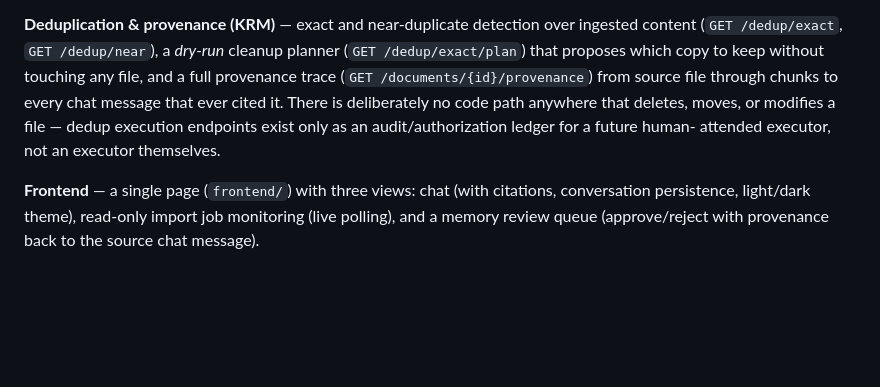
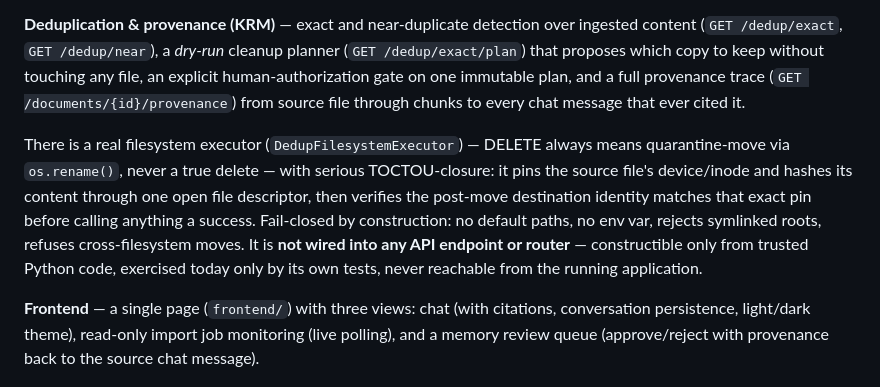
Before and after one commit to shrinivaspattar/AI_Brain, a Markdown page: README.md, the part around the change. Drawn GitHub-style; blank space fills up the shorter version.

Commit message:
docs: correct README claim about the dedup filesystem executor
The previous README asserted "no code path anywhere that deletes,
moves, or modifies a file," copying a stale claim from
DedupPlanAuthorizationService's own docstring, which itself calls the
filesystem executor "a filesystem executor that does not exist
anywhere in this codebase." Both are wrong: app/dedup/executor.py's
DedupFilesystemExecutor is a real, tested, TOCTOU-closed quarantine-
move executor (inode/device pinning across a single file descriptor,
fail-closed with no default paths). It is simply never wired into any
API endpoint - reachable only from trusted Python code, exercised
today only by tests. Corrected after reading executor.py directly
rather than trusting an internal docstring that predates it.

Co-Authored-By: Claude Sonnet 5 <noreply@anthropic.com>

```diff
--- a/README.md
+++ b/README.md
@@ -73,12 +73,21 @@ except for the review-gated memory proposal.
 **Deduplication & provenance (KRM)** — exact and near-duplicate detection
 over ingested content (`GET /dedup/exact`, `GET /dedup/near`), a *dry-run*
 cleanup planner (`GET /dedup/exact/plan`) that proposes which copy to keep
-without touching any file, and a full provenance trace
+without touching any file, an explicit human-authorization gate on one
+immutable plan, and a full provenance trace
 (`GET /documents/{id}/provenance`) from source file through chunks to every
-chat message that ever cited it. There is deliberately no code path
-anywhere that deletes, moves, or modifies a file — dedup execution
-endpoints exist only as an audit/authorization ledger for a future human-
-attended executor, not an executor themselves.
+chat message that ever cited it.
+
+There is a real filesystem executor (`DedupFilesystemExecutor`) — DELETE
+always means quarantine-move via `os.rename()`, never a true delete — with
+serious TOCTOU-closure: it pins the source file's device/inode and hashes
+its content through one open file descriptor, then verifies the
+post-move destination identity matches that exact pin before calling
+anything a success. Fail-closed by construction: no default paths, no env
+var, rejects symlinked roots, refuses cross-filesystem moves. It is **not
+wired into any API endpoint or router** — constructible only from trusted
+Python code, exercised today only by its own tests, never reachable from
+the running application.
 
 **Frontend** — a single page (`frontend/`) with three views: chat (with
 citations, conversation persistence, light/dark theme), read-only import
```
